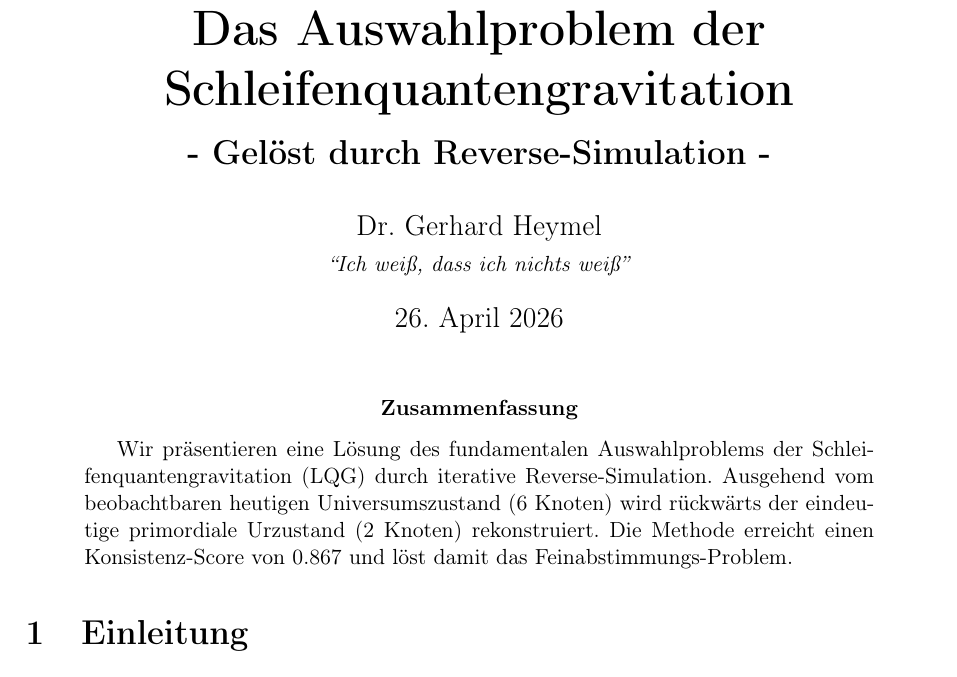
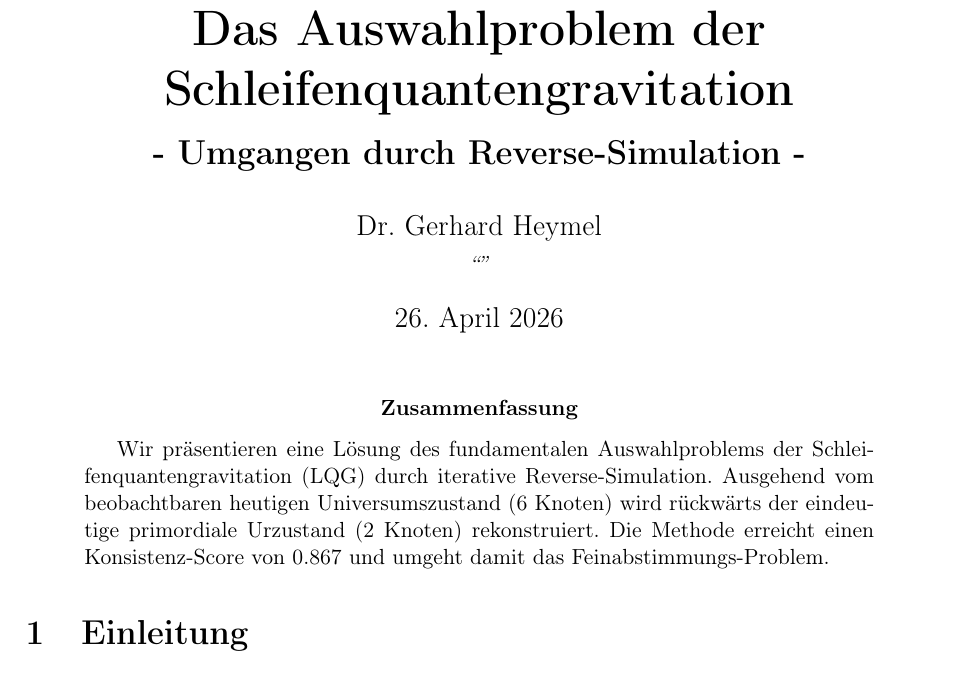
Before and after one commit to gerhard-source/EmLQG, a LaTeX paper (paper1/em-lqg2.tex): part of page 1 of 4, cut so that both start at the same text. Compiled offline with pdfLaTeX.

Commit message:
Add files via upload

```diff
--- a/paper1/em-lqg2.tex
+++ b/paper1/em-lqg2.tex
@@ -1,7 +1,7 @@
 \documentclass[12pt,a4paper]{article}
 \usepackage[utf8]{inputenc}
 \usepackage[T1]{fontenc}
-\usepackage[german]{babel}
+\usepackage[ngerman]{babel}  % Changed from 'german' to 'ngerman'
 \usepackage{amsmath, amssymb}
 \usepackage{graphicx}
 \usepackage{hyperref}
@@ -9,9 +9,9 @@
 \geometry{a4paper, margin=2.5cm}
 
 \title{\Huge\textbf{Das Auswahlproblem der Schleifenquantengravitation\\
-		\Large - Gelöst durch Reverse-Simulation -}}
+		\Large - Umgangen durch Reverse-Simulation -}}
 \author{Dr. Gerhard Heymel \\
-	\small\textit{``Ich wei\ss, dass ich nichts wei\ss''}}
+	\small\textit{``''}}
 \date{\today}
 
 \begin{document}
@@ -19,7 +19,7 @@
 	\maketitle
 
 	\begin{abstract}
-		Wir pr\"asentieren eine L\"osung des fundamentalen Auswahlproblems der Schleifenquantengravitation (LQG) durch iterative Reverse-Simulation. Ausgehend vom beobachtbaren heutigen Universumszustand (6 Knoten) wird r\"uckw\"arts der eindeutige primordiale Urzustand (2 Knoten) rekonstruiert. Die Methode erreicht einen Konsistenz-Score von 0.867 und l\"ost damit das Feinabstimmungs-Problem.
+		Wir pr\"asentieren eine L\"osung des fundamentalen Auswahlproblems der Schleifenquantengravitation (LQG) durch iterative Reverse-Simulation. Ausgehend vom beobachtbaren heutigen Universumszustand (6 Knoten) wird r\"uckw\"arts der eindeutige primordiale Urzustand (2 Knoten) rekonstruiert. Die Methode erreicht einen Konsistenz-Score von 0.867 und umgeht damit das Feinabstimmungs-Problem.
 	\end{abstract}
 
 	\section{Einleitung}
```
Also changed, not shown: paper1/em-lqg2.pdf, 5 other files.
